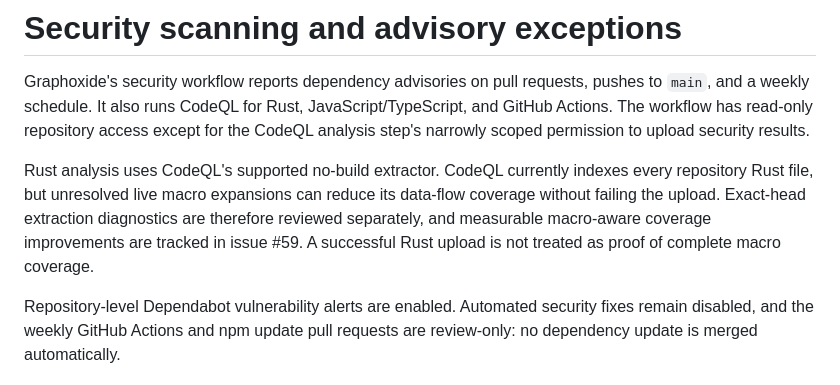
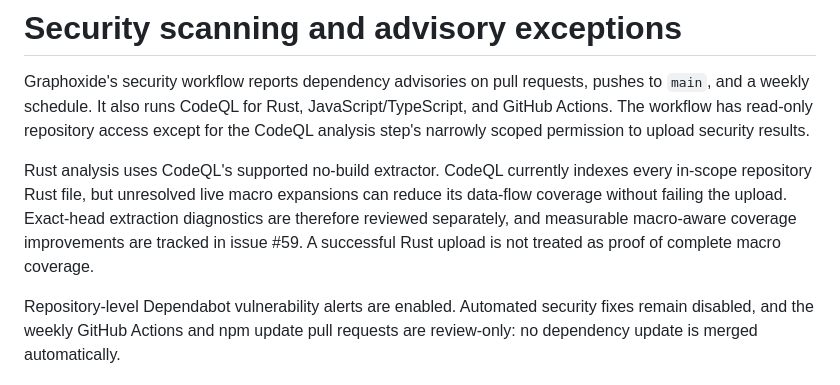
Before and after one commit to cgaspard/graphoxide, a Markdown page: docs/security-scanning.md, the part around the change. Rendered like a GitHub page.

Commit message:
Clarify Rust scan scope

```diff
--- a/docs/security-scanning.md
+++ b/docs/security-scanning.md
@@ -7,11 +7,11 @@ access except for the CodeQL analysis step's narrowly scoped permission to
 upload security results.
 
 Rust analysis uses CodeQL's supported no-build extractor. CodeQL currently
-indexes every repository Rust file, but unresolved live macro expansions can
-reduce its data-flow coverage without failing the upload. Exact-head extraction
-diagnostics are therefore reviewed separately, and measurable macro-aware
-coverage improvements are tracked in issue #59. A successful Rust upload is not
-treated as proof of complete macro coverage.
+indexes every in-scope repository Rust file, but unresolved live macro
+expansions can reduce its data-flow coverage without failing the upload.
+Exact-head extraction diagnostics are therefore reviewed separately, and
+measurable macro-aware coverage improvements are tracked in issue #59. A
+successful Rust upload is not treated as proof of complete macro coverage.
 
 Repository-level Dependabot vulnerability alerts are enabled. Automated
 security fixes remain disabled, and the weekly GitHub Actions and npm update
```
